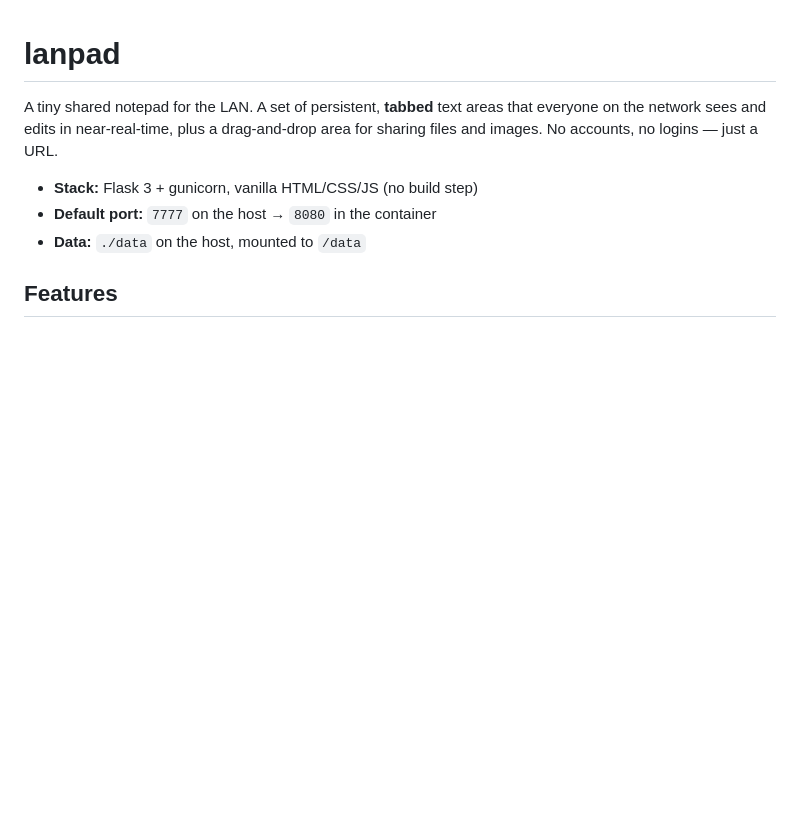
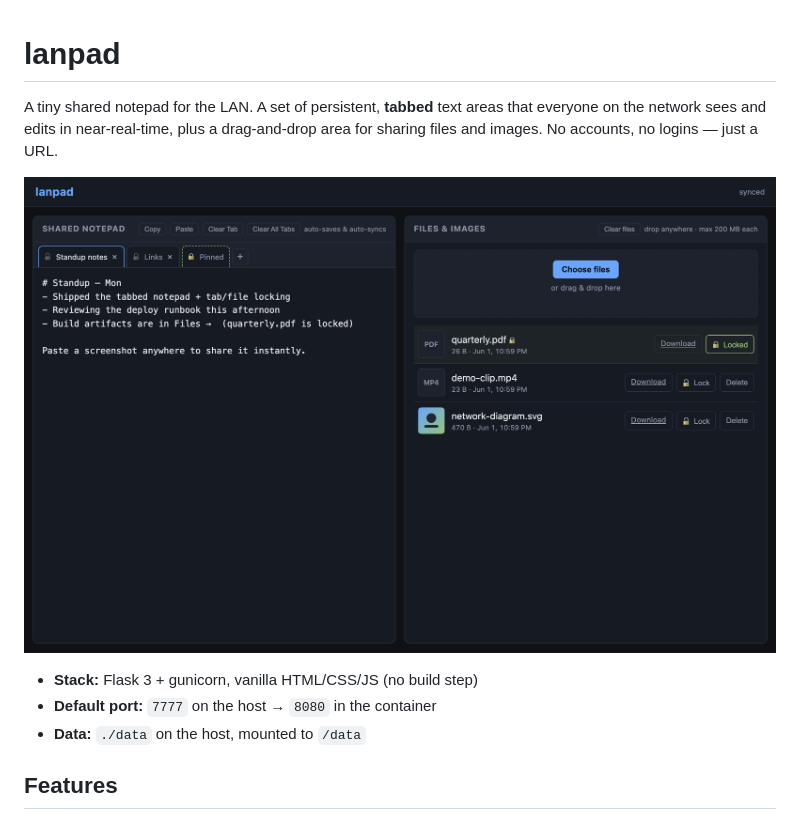
Before and after one commit to sudosert/lanpad, a Markdown page: README.md, the part around the change. Drawn GitHub-style; pictures changed too: docs/screenshot.png (added); blank space fills up the shorter version.

Commit message:
Add screenshot to README
Capture the UI in a demo state (tabs incl. a locked one, file list
with an image thumbnail and a locked file) and embed it near the top of
the README.

Co-Authored-By: Claude Opus 4.8 <noreply@anthropic.com>

```diff
--- a/README.md
+++ b/README.md
@@ -4,6 +4,8 @@ A tiny shared notepad for the LAN. A set of persistent, **tabbed** text areas
 that everyone on the network sees and edits in near-real-time, plus a
 drag-and-drop area for sharing files and images. No accounts, no logins — just
 a URL.
+
+![lanpad — tabbed notepad with file sharing and lockable tabs/files](docs/screenshot.png)
 
 - **Stack:** Flask 3 + gunicorn, vanilla HTML/CSS/JS (no build step)
 - **Default port:** `7777` on the host → `8080` in the container
```
